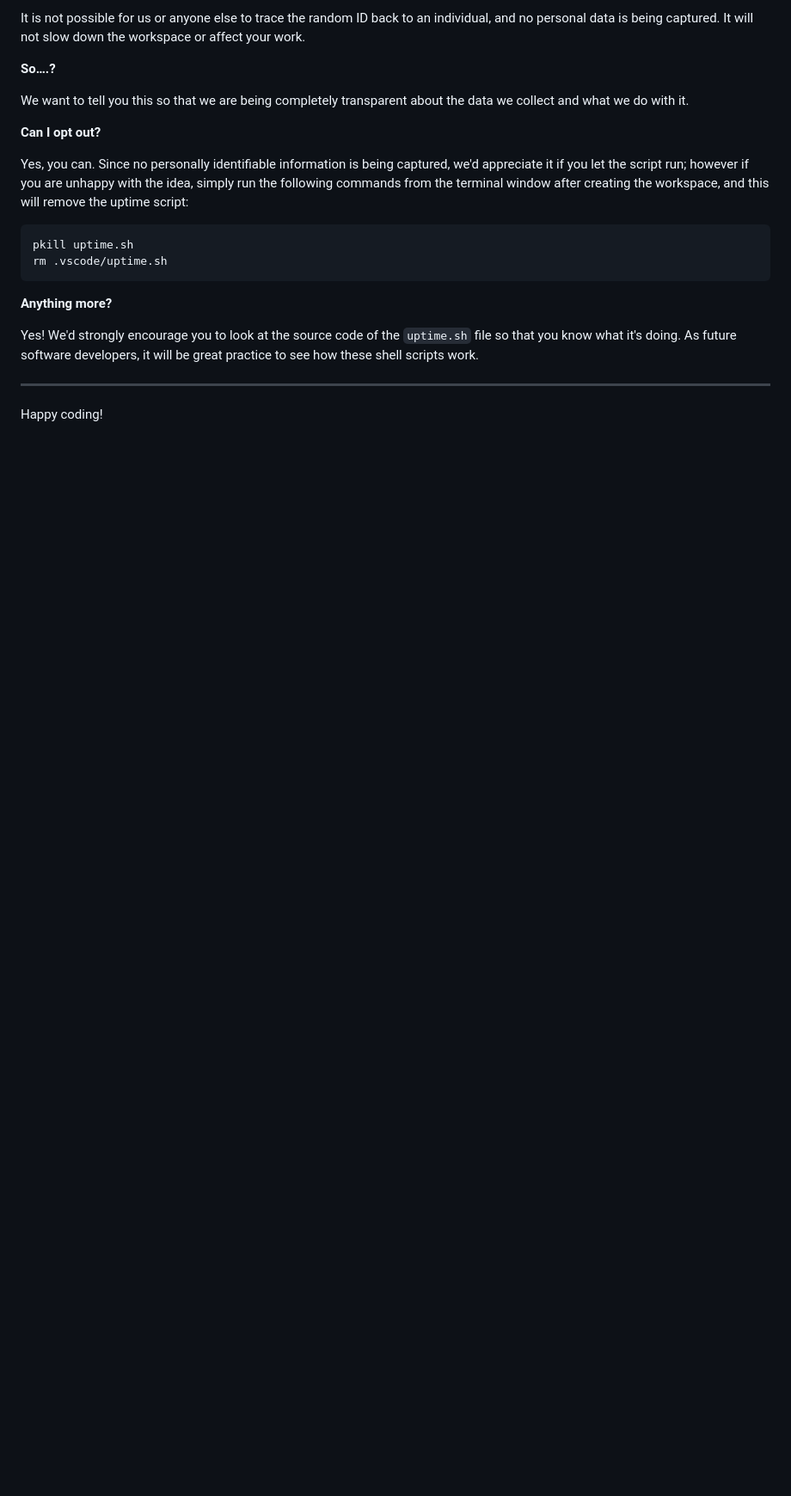
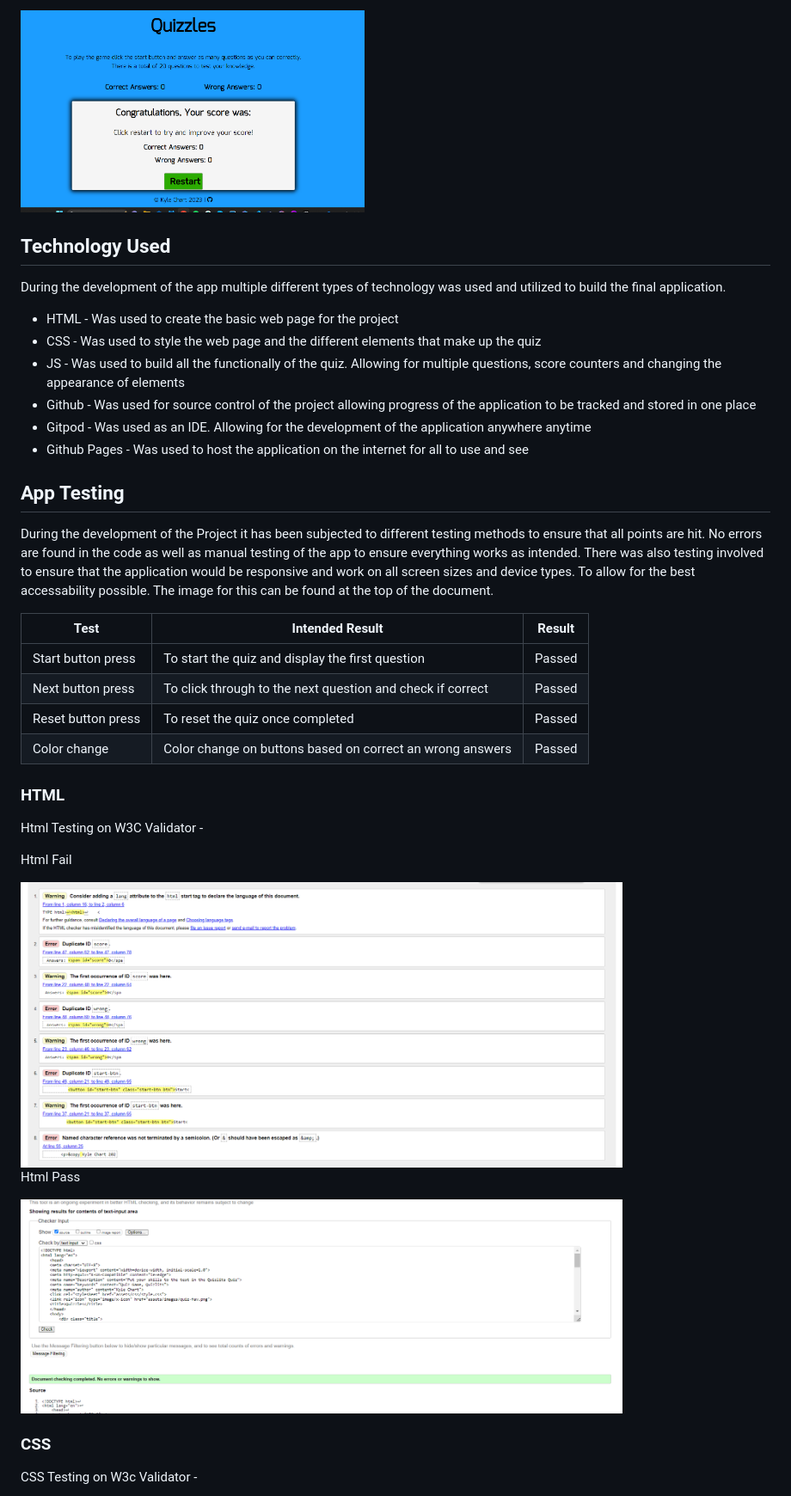
Before and after one commit to Mrekyle/Quiz-App-2, a Markdown page: README.md, the part around one of its changes. Shown at 86% size. Rendered like a GitHub page; blank space fills up the shorter version.

````diff
--- a/README.md
+++ b/README.md
@@ -86,23 +111,42 @@ For everyday usage of Gitpod, it doesn’t have any effect at all. The script on
 
-It is not possible for us or anyone else to trace the random ID back to an individual, and no personal data is being captured. It will not slow down the workspace or affect your work.
+<img alt="Endgame Page" height="350px" width="400px" src="docs/readme-info/end-game.png">
 
-**So….?**
+## Technology Used
 
-We want to tell you this so that we are being completely transparent about the data we collect and what we do with it.
+During the development of the app multiple different types of technology was used and utilized to build the final application.
 
-**Can I opt out?**
+- HTML - Was used to create the basic web page for the project
+- CSS - Was used to style the web page and the different elements that make up the quiz
+- JS - Was used to build all the functionally of the quiz. Allowing for multiple questions, score counters and changing the appearance of elements
+- Github - Was used for source control of the project allowing progress of the application to be tracked and stored in one place
+- Gitpod - Was used as an IDE. Allowing for the development of the application anywhere anytime
+- Github Pages - Was used to host the application on the internet for all to use and see
 
-Yes, you can. Since no personally identifiable information is being captured, we'd appreciate it if you let the script run; however if you are unhappy with the idea, simply run the following commands from the terminal window after creating the workspace, and this will remove the uptime script:
+## App Testing
 
-```
-pkill uptime.sh
-rm .vscode/uptime.sh
-```
+During the development of the Project it has been subjected to different testing methods to ensure that all points are hit. No errors are found in the code as well as manual testing of the app to ensure everything works as intended. There was also testing involved to ensure that the application would be responsive and work on all screen sizes and device types. To allow for the best accessability possible. The image for this can be found at the top of the document.
 
-**Anything more?**
 
-Yes! We'd strongly encourage you to look at the source code of the `uptime.sh` file so that you know what it's doing. As future software developers, it will be great practice to see how these shell scripts work.
+| Test | Intended Result | Result |
+|------|-----------------|--------|
+|Start button press | To start the quiz and display the first question | Passed |
+|Next button press | To click through to the next question and check if correct | Passed |
+|Reset button press | To reset the quiz once completed | Passed |
+|Color change | Color change on buttons based on correct an wrong answers | Passed |
 
----
+### HTML
 
-Happy coding!
+Html Testing on W3C Validator -
+
+Html Fail
+
+<img alt="Html Validator Fail" height="400px" width="700px" src="docs/readme-info/html-fail.png">
+
+Html Pass
+
+<img alt="Html Validator Pass" height="400px" width="700px" src="docs/readme-info/html-pass.png">
+
+### CSS
+
+CSS Testing on W3c Validator -
+
````
Also changed, not shown: other parts of README.md (+138 -46 lines).
